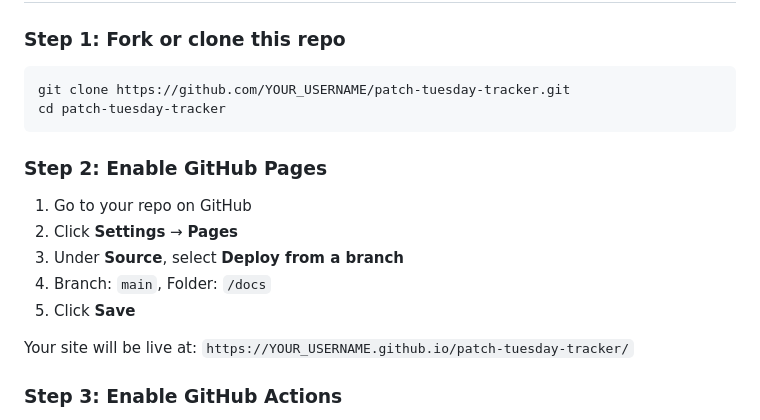
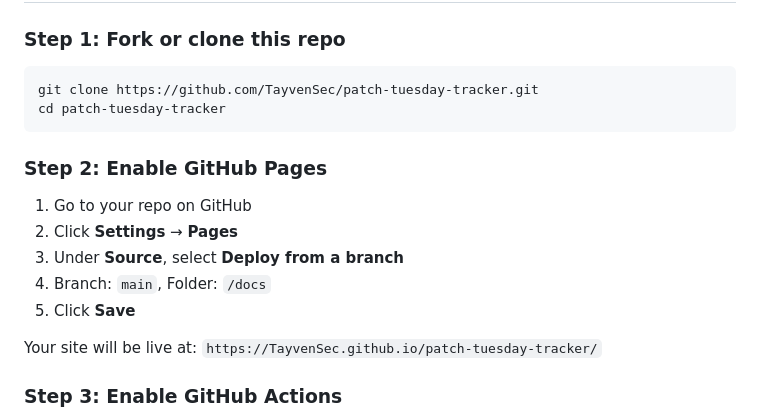
Before and after one commit to TayvenSec/patch-tuesday-tracker, a Markdown page: README.md, the part around the change. Rendered like a GitHub page.

````diff
--- a/README.md
+++ b/README.md
@@ -36,7 +36,7 @@ Each run produces:
 ### Step 1: Fork or clone this repo
 
 ```bash
-git clone https://github.com/YOUR_USERNAME/patch-tuesday-tracker.git
+git clone https://github.com/TayvenSec/patch-tuesday-tracker.git
 cd patch-tuesday-tracker
 ```
 
@@ -48,7 +48,7 @@ cd patch-tuesday-tracker
 4. Branch: `main`, Folder: `/docs`
 5. Click **Save**
 
-Your site will be live at: `https://YOUR_USERNAME.github.io/patch-tuesday-tracker/`
+Your site will be live at: `https://TayvenSec.github.io/patch-tuesday-tracker/`
 
 ### Step 3: Enable GitHub Actions
 
````
